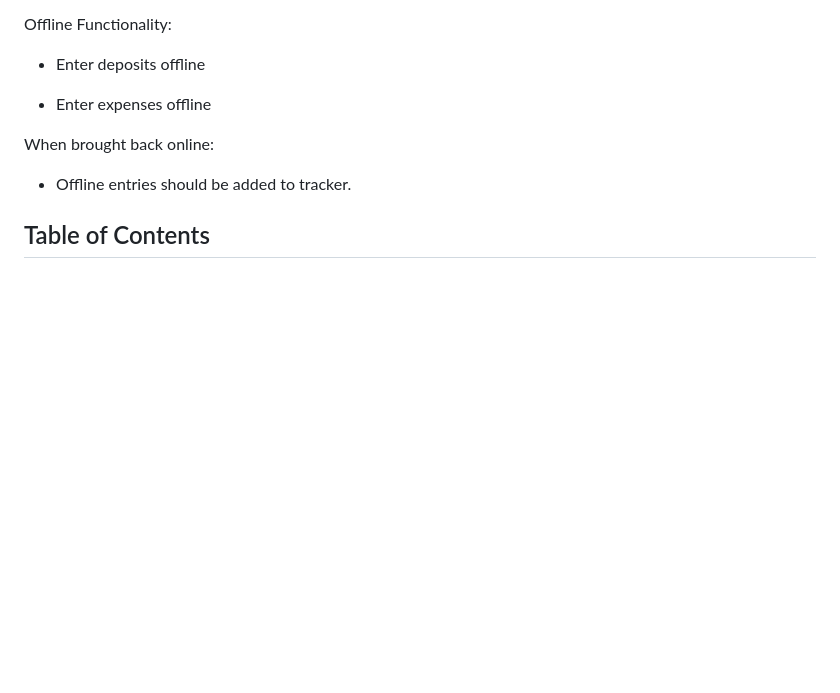
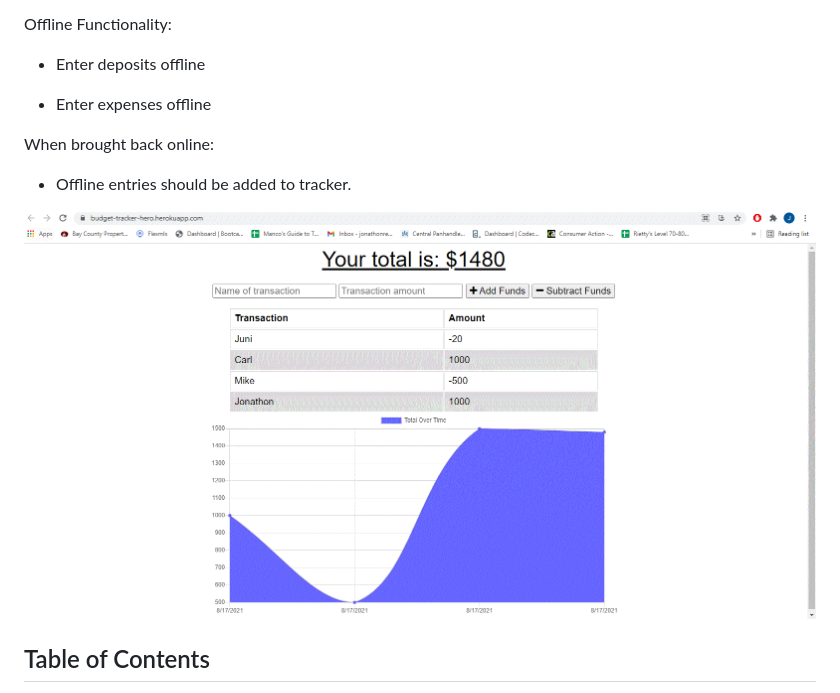
Before and after one commit to roomsiejones/budget-tracker, a Markdown page: README.md, the part around the change printed below. Drawn GitHub-style; pictures changed too: SSDeployed.GIF (added); blank space fills up the shorter version.

Commit message:
added deployed link from Heroku and added a ss

```diff
--- a/README.md
+++ b/README.md
@@ -14,6 +14,8 @@ Offline Functionality:
 When brought back online:
 
   * Offline entries should be added to tracker.
+
+  ![Deployed app](./SSDeployed.GIF)
 
 
 
```
Also changed, not shown: other parts of README.md (+1 -1 lines).
